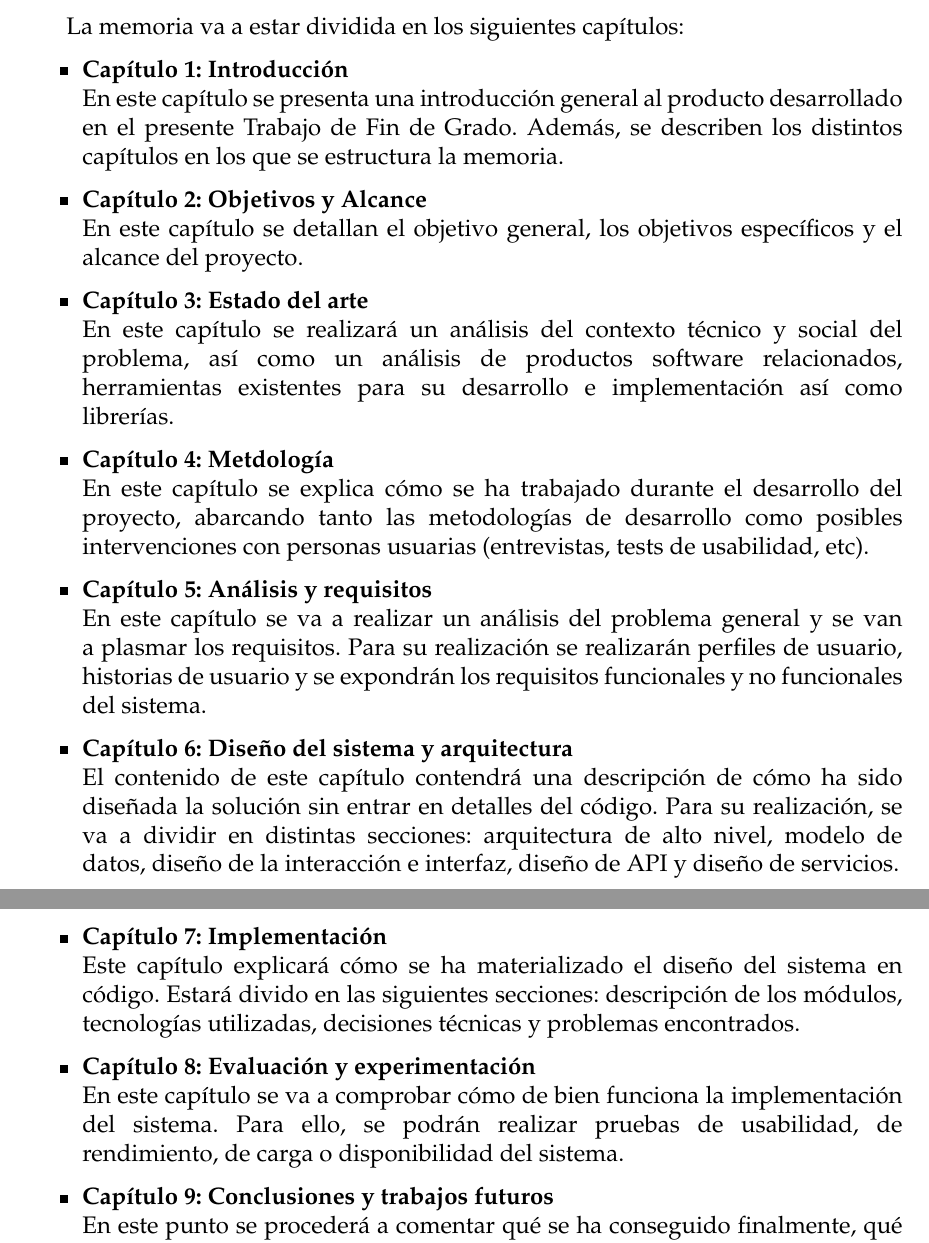
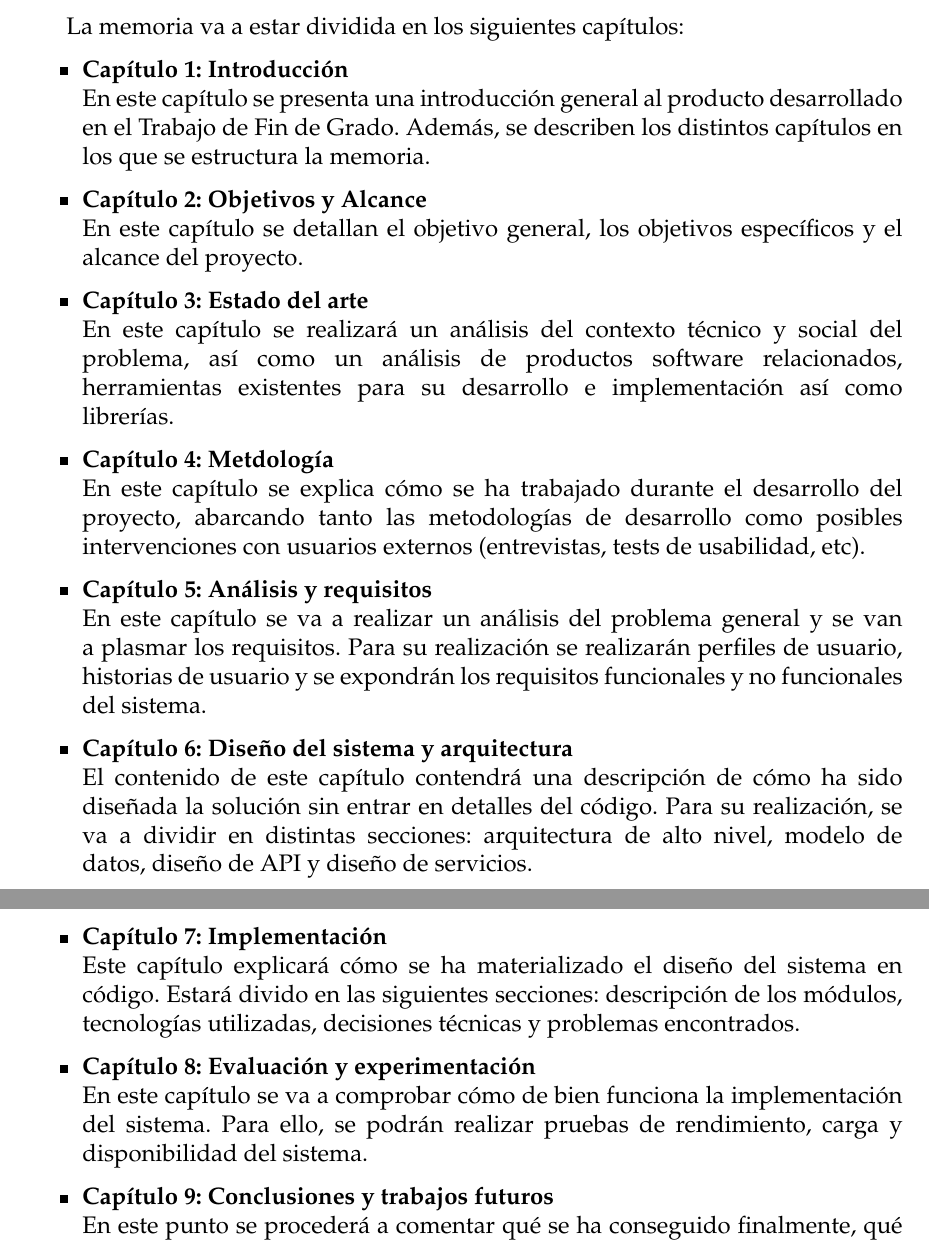
Before and after one commit to OlivarisUGR/olivaris-docs, a LaTeX thesis (project.tex, which reads sections/01_Introduccion.tex): two parts of pages 18 and 19 of 175, joined at a grey line, cut so that both start at the same text. Compiled offline with pdfLaTeX.

Commit message:
updated chapter 1 and 3

```diff
--- a/sections/01_Introduccion.tex
+++ b/sections/01_Introduccion.tex
@@ -37,7 +37,7 @@ La memoria va a estar dividida en los siguientes capítulos:
 \begin{itemize}
     \item \textbf{Capítulo 1: Introducción}
     \newline
-    En este capítulo se presenta una introducción general al producto desarrollado en el presente Trabajo de Fin de Grado.
+    En este capítulo se presenta una introducción general al producto desarrollado en el Trabajo de Fin de Grado.
     Además, se describen los distintos capítulos en los que se estructura la memoria.
 
     \item \textbf{Capítulo 2: Objetivos y Alcance}
@@ -52,7 +52,7 @@ La memoria va a estar dividida en los siguientes capítulos:
     \item \textbf{Capítulo 4: Metdología}
     \newline
     En este capítulo se explica cómo se ha trabajado durante el desarrollo del proyecto, abarcando tanto las metodologías
-    de desarrollo como posibles intervenciones con personas usuarias (entrevistas, tests de usabilidad, etc).
+    de desarrollo como posibles intervenciones con usuarios externos (entrevistas, tests de usabilidad, etc).
 
     \item \textbf{Capítulo 5: Análisis y requisitos}
     \newline
@@ -64,7 +64,7 @@ La memoria va a estar dividida en los siguientes capítulos:
     \newline
     El contenido de este capítulo contendrá una descripción de cómo ha sido diseñada la solución sin entrar en detalles
     del código. Para su realización, se va a dividir en distintas secciones: arquitectura de alto nivel, modelo de datos,
-    diseño de la interacción e interfaz, diseño de API y diseño de servicios.
+    diseño de API y diseño de servicios.
 
     \item \textbf{Capítulo 7: Implementación}
     \newline
@@ -74,7 +74,7 @@ La memoria va a estar dividida en los siguientes capítulos:
     \item \textbf{Capítulo 8: Evaluación y experimentación}
     \newline
     En este capítulo se va a comprobar cómo de bien funciona la implementación del sistema. Para ello, se podrán
-    realizar pruebas de usabilidad, de rendimiento, de carga o disponibilidad del sistema.
+    realizar pruebas de rendimiento, carga y disponibilidad del sistema.
 
     \item \textbf{Capítulo 9: Conclusiones y trabajos futuros}
     \newline
```
Also changed, not shown: sections/03_Contexto_Estado.tex (+1 -1 lines), project.pdf.
